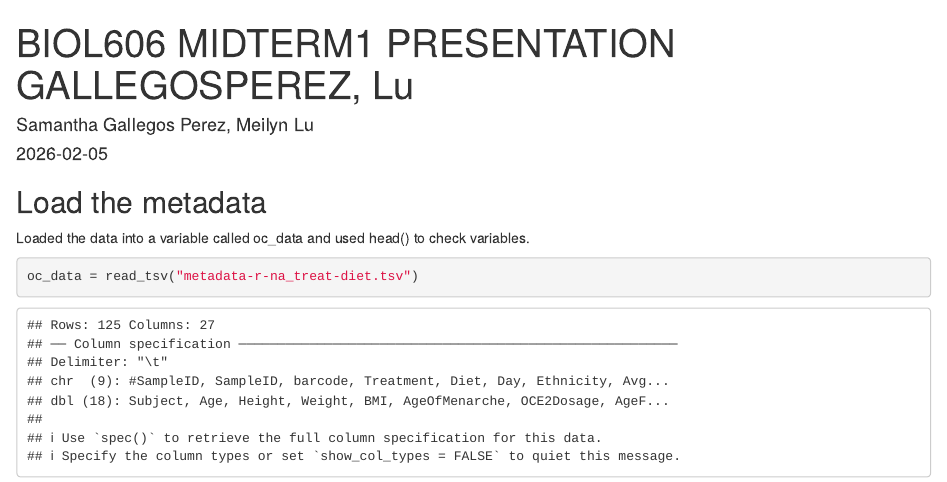
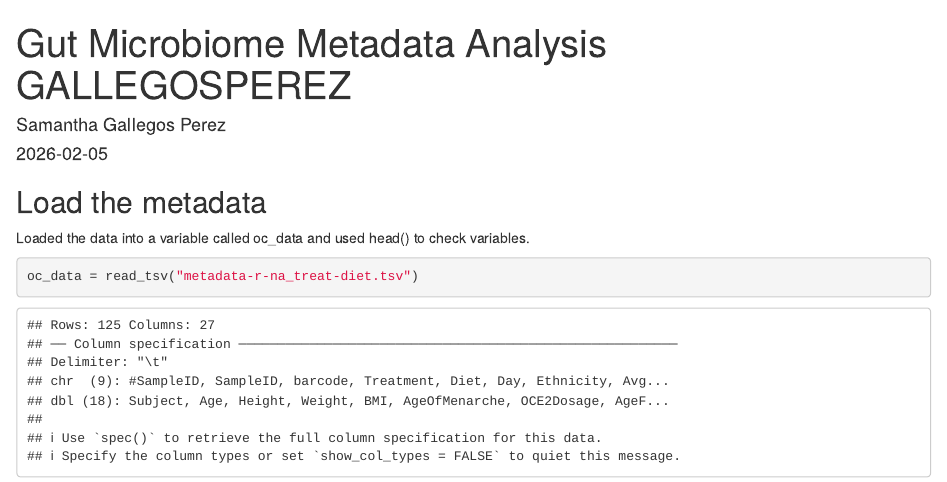
Before and after one commit to sgallegosperez8/bio-data-statistics, an R Markdown document (gut-data/gut-microbiome-gas-metadata.Rmd): the page in a window 1100 px wide, from its top. Rendered offline with R 4.5, knitr and Pandoc, with nearby package versions.

Commit message:
updated .rmd

```diff
--- a/gut-data/gut-microbiome-gas-metadata.Rmd
+++ b/gut-data/gut-microbiome-gas-metadata.Rmd
@@ -1,6 +1,6 @@
 ---
-title: "BIOL606 MIDTERM1 PRESENTATION GALLEGOSPEREZ, Lu"
-author: "Samantha Gallegos Perez, Meilyn Lu"
+title: "Gut Microbiome Metadata Analysis GALLEGOSPEREZ"
+author: "Samantha Gallegos Perez"
 date: "2026-02-05"
 output: html_document
 editor_options:
```
Also changed, not shown: 2 other files.
